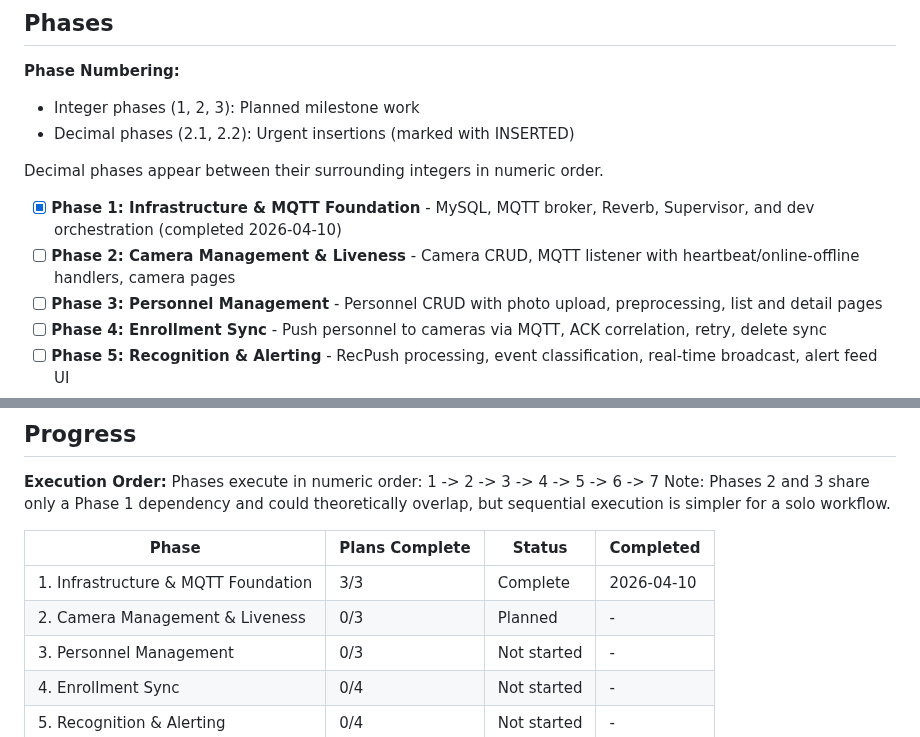
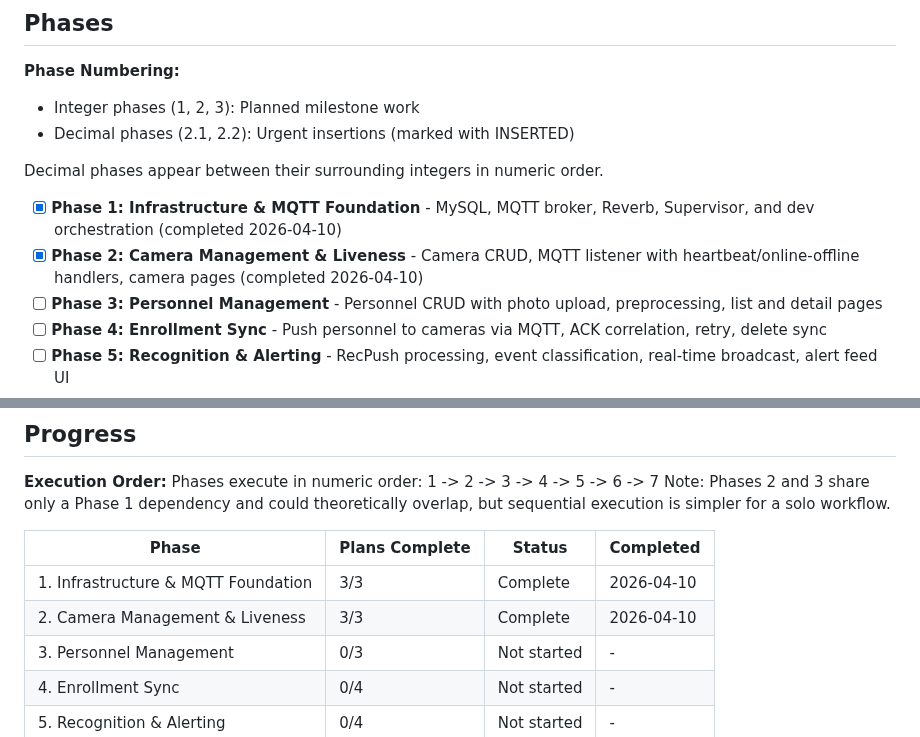
Before and after one commit to helderdene/fras, a Markdown page: .planning/ROADMAP.md, 2 parts joined by grey strips. Drawn GitHub-style.

Commit message:
docs: update ROADMAP.md phase 2 completion status

```diff
--- a/.planning/ROADMAP.md
+++ b/.planning/ROADMAP.md
@@ -13,7 +13,7 @@ This roadmap delivers a Face Recognition Alert System from infrastructure throug
 Decimal phases appear between their surrounding integers in numeric order.
 
 - [x] **Phase 1: Infrastructure & MQTT Foundation** - MySQL, MQTT broker, Reverb, Supervisor, and dev orchestration (completed 2026-04-10)
-- [ ] **Phase 2: Camera Management & Liveness** - Camera CRUD, MQTT listener with heartbeat/online-offline handlers, camera pages
+- [x] **Phase 2: Camera Management & Liveness** - Camera CRUD, MQTT listener with heartbeat/online-offline handlers, camera pages (completed 2026-04-10)
 - [ ] **Phase 3: Personnel Management** - Personnel CRUD with photo upload, preprocessing, list and detail pages
 - [ ] **Phase 4: Enrollment Sync** - Push personnel to cameras via MQTT, ACK correlation, retry, delete sync
 - [ ] **Phase 5: Recognition & Alerting** - RecPush processing, event classification, real-time broadcast, alert feed UI
@@ -157,7 +157,7 @@ Note: Phases 2 and 3 share only a Phase 1 dependency and could theoretically ove
 | Phase | Plans Complete | Status | Completed |
 |-------|----------------|--------|-----------|
 | 1. Infrastructure & MQTT Foundation | 3/3 | Complete | 2026-04-10 |
-| 2. Camera Management & Liveness | 0/3 | Planned | - |
+| 2. Camera Management & Liveness | 3/3 | Complete | 2026-04-10 |
 | 3. Personnel Management | 0/3 | Not started | - |
 | 4. Enrollment Sync | 0/4 | Not started | - |
 | 5. Recognition & Alerting | 0/4 | Not started | - |
```
